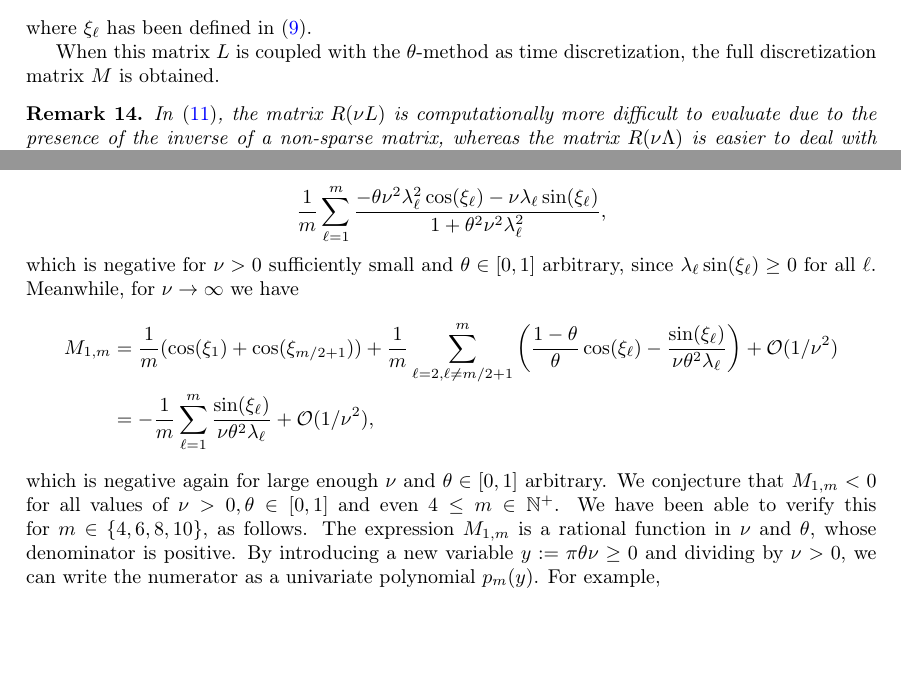
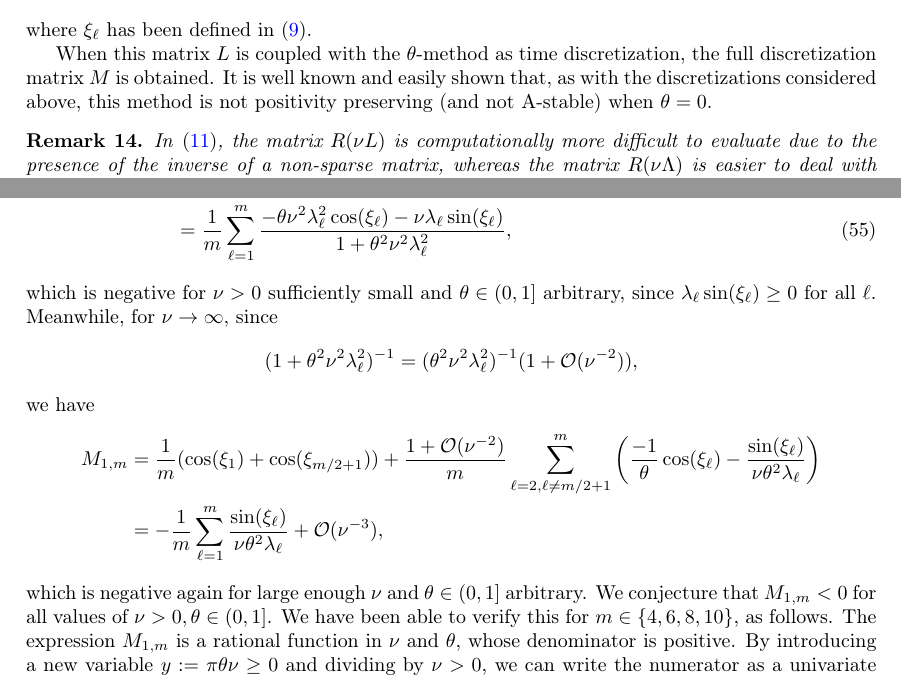
Before and after one commit to ketch/implicit-advection-positivity, a LaTeX paper (positivity.tex): two parts of pages 19 and 20 of 21 before the commit and two parts of pages 19 and 20 of 22 after it, joined at a grey line, cut so that both start at the same text, the shorter picture padded with empty space. Compiled offline with pdfLaTeX.

Commit message:
Minor fixes.

```diff
--- a/positivity.tex
+++ b/positivity.tex
@@ -1277,7 +1277,8 @@ As in Section \ref{sectiondiscFourier}, the spectral collocation matrices have a
 \end{align}
 where $\xi_\ell$ has been defined in \eqref{xildef}.
 
-When this matrix $L$ is coupled with the $\theta$-method as time discretization, the full discretization matrix $M$ is obtained.
+When this matrix $L$ is coupled with the $\theta$-method as time discretization, the full discretization matrix $M$ is obtained.  It is well known and easily shown that, as with the discretizations considered above,
+this method is not positivity preserving (and not A-stable) when $\theta=0$.
 \begin{remark}
 In \eqref{Mdualdef}, the matrix $R(\nu L)$ is computationally more difficult to evaluate due to the presence of the inverse of a non-sparse matrix, whereas the matrix $R(\nu \Lambda)$ is easier to deal with (since one needs to take the inverse of a diagonal matrix only).
 \end{remark}
@@ -1309,20 +1310,22 @@ Observe that we have
 %    M_{1,m} = \frac{1}{m}\sum_{\ell=1}^m\left( \cos(\xi_\ell)-\nu \lambda_\ell \sin(\xi_\ell)\right) + {\mathcal O}(\nu^2) = \frac{1}{m}\sum_{\ell=1}^m -\nu \lambda_\ell \sin(\xi_\ell)+ {\mathcal O}(\nu^2),
 %\]
 %which is negative for small enough $\nu$ since $\lambda_\ell \sin(\xi_\ell)\ge 0$ for all $\ell$.
-\[
- M_{1,m} = \left(\frac{1}{m} \sum_{\ell=1}^{m} \frac{\left(1-\theta(1-\theta)\nu^2\lambda_\ell^2\right)
-  \cos(\xi_\ell) - \nu\lambda_\ell\sin(\xi_\ell)}{1+\theta^2\nu^2\lambda_\ell^2}\right)-\frac{1}{m}\sum_{\ell=1}^m \cos(\xi_\ell)=
-\]
-\[
-\frac{1}{m} \sum_{\ell=1}^{m} \frac{-\theta\nu^2\lambda_\ell^2 \cos(\xi_\ell) - \nu\lambda_\ell\sin(\xi_\ell)}{1+\theta^2\nu^2\lambda_\ell^2},
-\]
-which is negative for $\nu>0$ sufficiently small and $\theta\in[0,1]$ arbitrary, since $\lambda_\ell \sin(\xi_\ell)\ge 0$ for all $\ell$. Meanwhile, for $\nu \to \infty$ we have
+\begin{align}
+ M_{1,m} & = \left(\frac{1}{m} \sum_{\ell=1}^{m} \frac{\left(1-\theta(1-\theta)\nu^2\lambda_\ell^2\right)
+  \cos(\xi_\ell) - \nu\lambda_\ell\sin(\xi_\ell)}{1+\theta^2\nu^2\lambda_\ell^2}\right)-\frac{1}{m}\sum_{\ell=1}^m \cos(\xi_\ell) \\
+& = \frac{1}{m} \sum_{\ell=1}^{m} \frac{-\theta\nu^2\lambda_\ell^2 \cos(\xi_\ell) - \nu\lambda_\ell\sin(\xi_\ell)}{1+\theta^2\nu^2\lambda_\ell^2},  \label{newM1}
+\end{align}
+which is negative for $\nu>0$ sufficiently small and $\theta\in(0,1]$ arbitrary, since $\lambda_\ell \sin(\xi_\ell)\ge 0$ for all $\ell$. Meanwhile, for $\nu \to \infty$, since
+$$
+(1+\theta^2 \nu^2 \lambda_\ell^2)^{-1} = (\theta^2 \nu^2 \lambda_\ell^2)^{-1}(1+{\mathcal O}(\nu^{-2})),
+$$
+we have
 \begin{align*}
-    M_{1,m} & = \frac{1}{m}(\cos(\xi_1)+\cos(\xi_{m/2+1})) + \frac{1}{m} \sum_{\ell=2, \ell\ne m/2+1}^m \left(\frac{1-\theta}{\theta}\cos(\xi_\ell) - \frac{\sin(\xi_\ell)}{\nu\theta^2\lambda_\ell}\right) + {\mathcal O}(1/\nu^2) \\
-              & =  -\frac{1}{m} \sum_{\ell=1}^m  \frac{\sin(\xi_\ell)}{\nu\theta^2\lambda_\ell}+ {\mathcal O}(1/\nu^2),
+    M_{1,m} & = \frac{1}{m}(\cos(\xi_1)+\cos(\xi_{m/2+1})) + \frac{1+{\mathcal O}(\nu^{-2})}{m} \sum_{\ell=2, \ell\ne m/2+1}^m \left(\frac{-1}{\theta}\cos(\xi_\ell) - \frac{\sin(\xi_\ell)}{\nu\theta^2\lambda_\ell}\right) \\
+              & =  -\frac{1}{m} \sum_{\ell=1}^m  \frac{\sin(\xi_\ell)}{\nu\theta^2\lambda_\ell}+ {\mathcal O}(\nu^{-3}),
 \end{align*}
-which is negative again for large enough $\nu$ and $\theta\in[0,1]$ arbitrary.  We conjecture that $M_{1,m}<0$ for all values of $\nu>0, \theta\in[0,1]$
-and even $4\le m\in\mathbb{N}^+$.  We have been able to verify this for $m\in\{4,6,8,10\}$, as follows.
+which is negative again for large enough $\nu$ and $\theta\in(0,1]$ arbitrary.  We conjecture that $M_{1,m}<0$ for all values of $\nu>0, \theta\in(0,1]$.
+We have been able to verify this for $m\in\{4,6,8,10\}$, as follows.
 The expression $M_{1,m}$ is a rational function in $\nu$ and $\theta$, whose
 denominator is positive. By introducing a new variable $y:=\pi\theta\nu\ge 0$
 and dividing by $\nu>0$, we can write the numerator as a univariate polynomial
```
